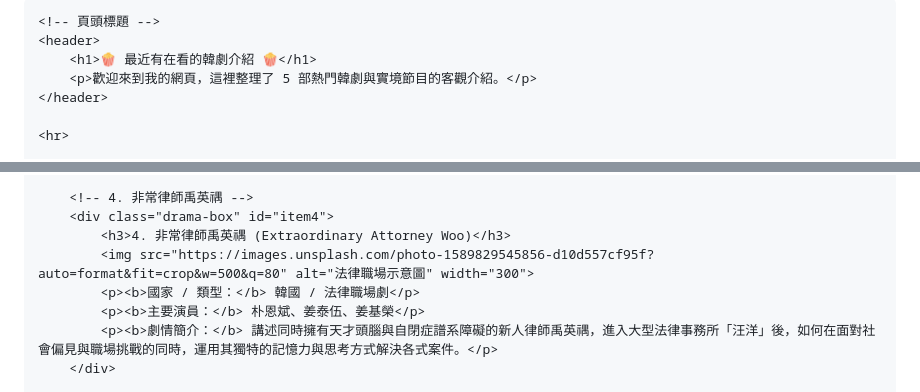
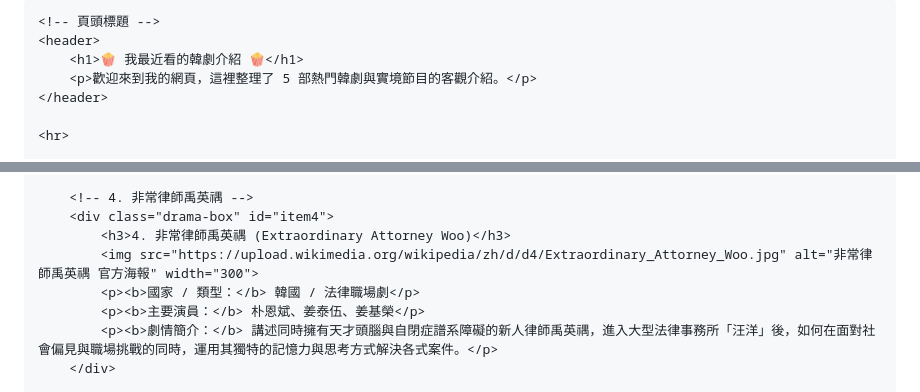
Before and after one commit to a0903887715-dotcom/Netflix-list, a Markdown page: README.md, 2 parts joined by grey strips. GitHub-like rendering.

```diff
--- a/README.md
+++ b/README.md
@@ -1,14 +1,14 @@
 <html lang="zh-Hant">
 <head>
     <meta charset="UTF-8">
-    <title>最近有在看的韓劇介紹網頁</title>
+    <title>我最近看的韓劇介紹網頁</title>
     <link rel="stylesheet" href="style.css">
 </head>
 <body>
 
     <!-- 頁頭標題 -->
     <header>
-        <h1>🍿 最近有在看的韓劇介紹 🍿</h1>
+        <h1>🍿 我最近看的韓劇介紹 🍿</h1>
         <p>歡迎來到我的網頁，這裡整理了 5 部熱門韓劇與實境節目的客觀介紹。</p>
     </header>
 
@@ -62,7 +62,7 @@
         <!-- 4. 非常律師禹英禑 -->
         <div class="drama-box" id="item4">
             <h3>4. 非常律師禹英禑 (Extraordinary Attorney Woo)</h3>
-            <img src="https://images.unsplash.com/photo-1589829545856-d10d557cf95f?auto=format&fit=crop&w=500&q=80" alt="法律職場示意圖" width="300">
+            <img src="https://upload.wikimedia.org/wikipedia/zh/d/d4/Extraordinary_Attorney_Woo.jpg" alt="非常律師禹英禑 官方海報" width="300">
             <p><b>國家 / 類型：</b> 韓國 / 法律職場劇</p>
             <p><b>主要演員：</b> 朴恩斌、姜泰伍、姜基榮</p>
             <p><b>劇情簡介：</b> 講述同時擁有天才頭腦與自閉症譜系障礙的新人律師禹英禑，進入大型法律事務所「汪洋」後，如何在面對社會偏見與職場挑戰的同時，運用其獨特的記憶力與思考方式解決各式案件。</p>
```
Also changed, not shown: other parts of README.md (+4 -4 lines).
